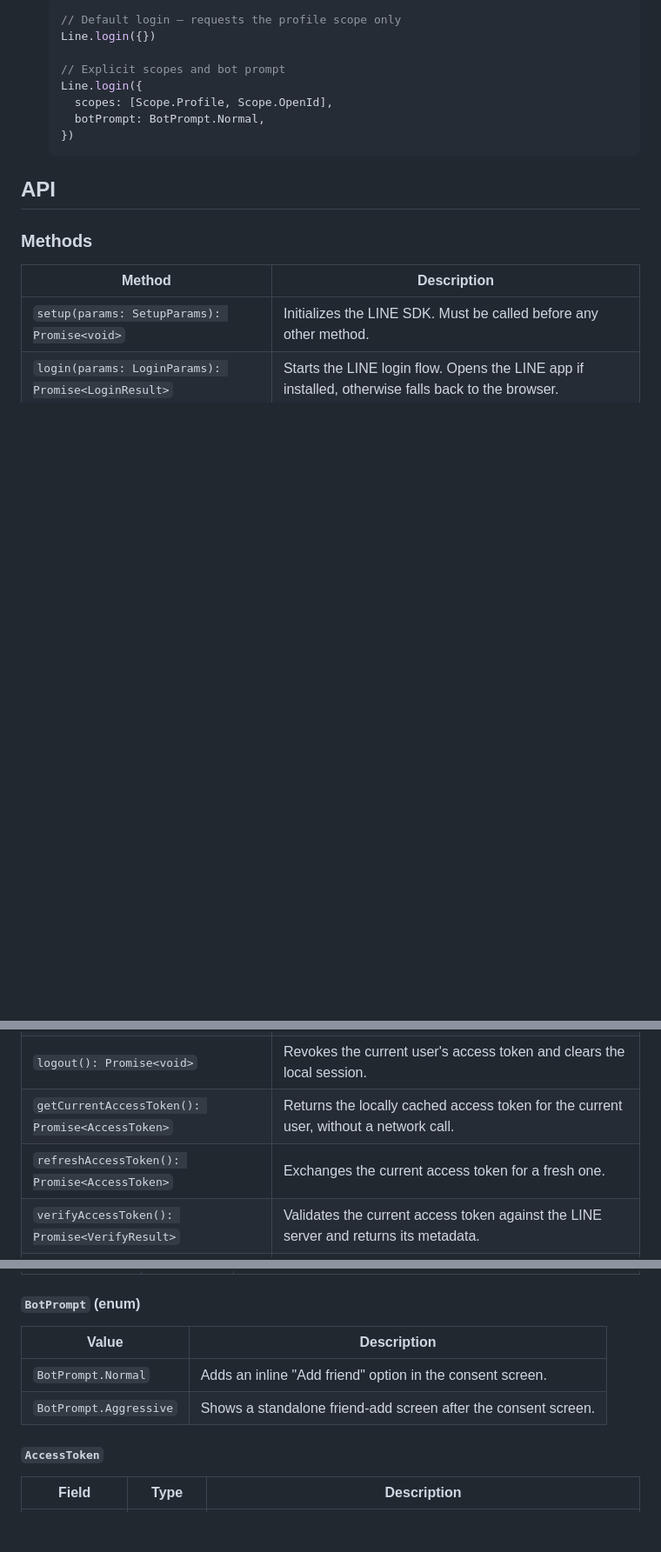
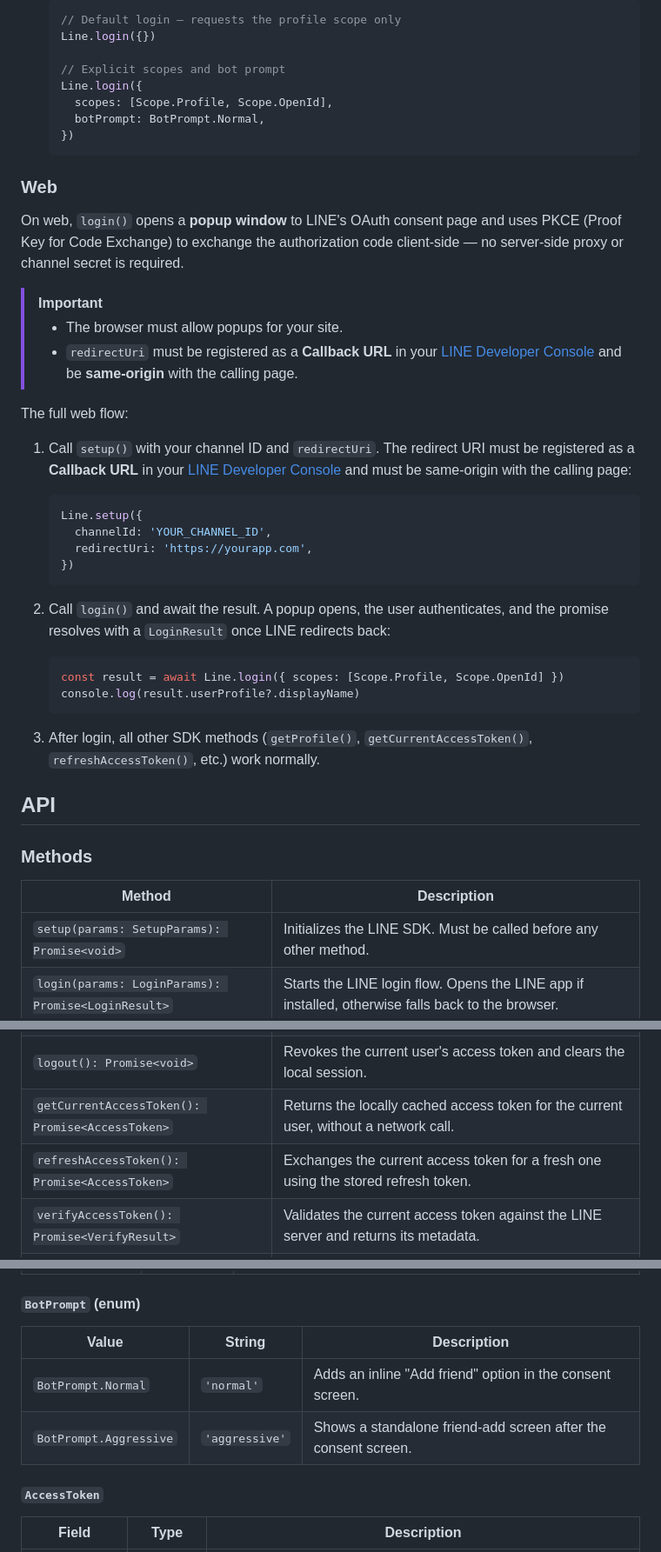
Before and after one commit to xmartlabs/react-native-line, a Markdown page: README.md, 3 parts joined by grey strips. Shown at 87% size. GitHub-like rendering; blank space fills up the shorter version.

Commit message:
chore: update readme

````diff
--- a/README.md
+++ b/README.md
@@ -141,6 +141,34 @@ See the [Migration Guide](./docs/MIGRATION_GUIDE.md) for upgrade instructions be
     })
     ```
 
+### Web
+
+On web, `login()` opens a **popup window** to LINE's OAuth consent page and uses PKCE (Proof Key for Code Exchange) to exchange the authorization code client-side — no server-side proxy or channel secret is required.
+
+> [!IMPORTANT]
+> - The browser must allow popups for your site.
+> - `redirectUri` must be registered as a **Callback URL** in your [LINE Developer Console](https://developers.line.biz/console/) and be **same-origin** with the calling page.
+
+The full web flow:
+
+1. Call `setup()` with your channel ID and `redirectUri`. The redirect URI must be registered as a **Callback URL** in your [LINE Developer Console](https://developers.line.biz/console/) and must be same-origin with the calling page:
+
+    ```typescript
+    Line.setup({
+      channelId: 'YOUR_CHANNEL_ID',
+      redirectUri: 'https://yourapp.com',
+    })
+    ```
+
+2. Call `login()` and await the result. A popup opens, the user authenticates, and the promise resolves with a `LoginResult` once LINE redirects back:
+
+    ```typescript
+    const result = await Line.login({ scopes: [Scope.Profile, Scope.OpenId] })
+    console.log(result.userProfile?.displayName)
+    ```
+
+3. After login, all other SDK methods (`getProfile()`, `getCurrentAccessToken()`, `refreshAccessToken()`, etc.) work normally.
+
 ## API
 
 ### Methods
@@ -151,7 +179,7 @@ See the [Migration Guide](./docs/MIGRATION_GUIDE.md) for upgrade instructions be
 | `login(params: LoginParams): Promise<LoginResult>` | Starts the LINE login flow. Opens the LINE app if installed, otherwise falls back to the browser. |
 | `logout(): Promise<void>` | Revokes the current user's access token and clears the local session. |
 | `getCurrentAccessToken(): Promise<AccessToken>` | Returns the locally cached access token for the current user, without a network call. |
-| `refreshAccessToken(): Promise<AccessToken>` | Exchanges the current access token for a fresh one. |
+| `refreshAccessToken(): Promise<AccessToken>` | Exchanges the current access token for a fresh one using the stored refresh token. |
 | `verifyAccessToken(): Promise<VerifyResult>` | Validates the current access token against the LINE server and returns its metadata. |
 | `getProfile(): Promise<UserProfile>` | Returns the current user's LINE profile. Requires `Scope.Profile`. |
 | `getFriendshipStatus(): Promise<FriendshipStatus>` | Returns whether the current user has added the channel's linked LINE Official Account as a friend. Requires [bot linkage](https://developers.line.biz/en/docs/line-login/link-a-bot/) to be configured. |
@@ -183,10 +212,10 @@ See the [Migration Guide](./docs/MIGRATION_GUIDE.md) for upgrade instructions be
 
 #### `BotPrompt` (enum)
 
-| Value | Description |
-| --- | --- |
-| `BotPrompt.Normal` | Adds an inline "Add friend" option in the consent screen. |
-| `BotPrompt.Aggressive` | Shows a standalone friend-add screen after the consent screen. |
+| Value | String | Description |
+| --- | --- | --- |
+| `BotPrompt.Normal` | `'normal'` | Adds an inline "Add friend" option in the consent screen. |
+| `BotPrompt.Aggressive` | `'aggressive'` | Shows a standalone friend-add screen after the consent screen. |
 
 #### `AccessToken`
 
````
Also changed, not shown: other parts of README.md (+2 -1 lines).
